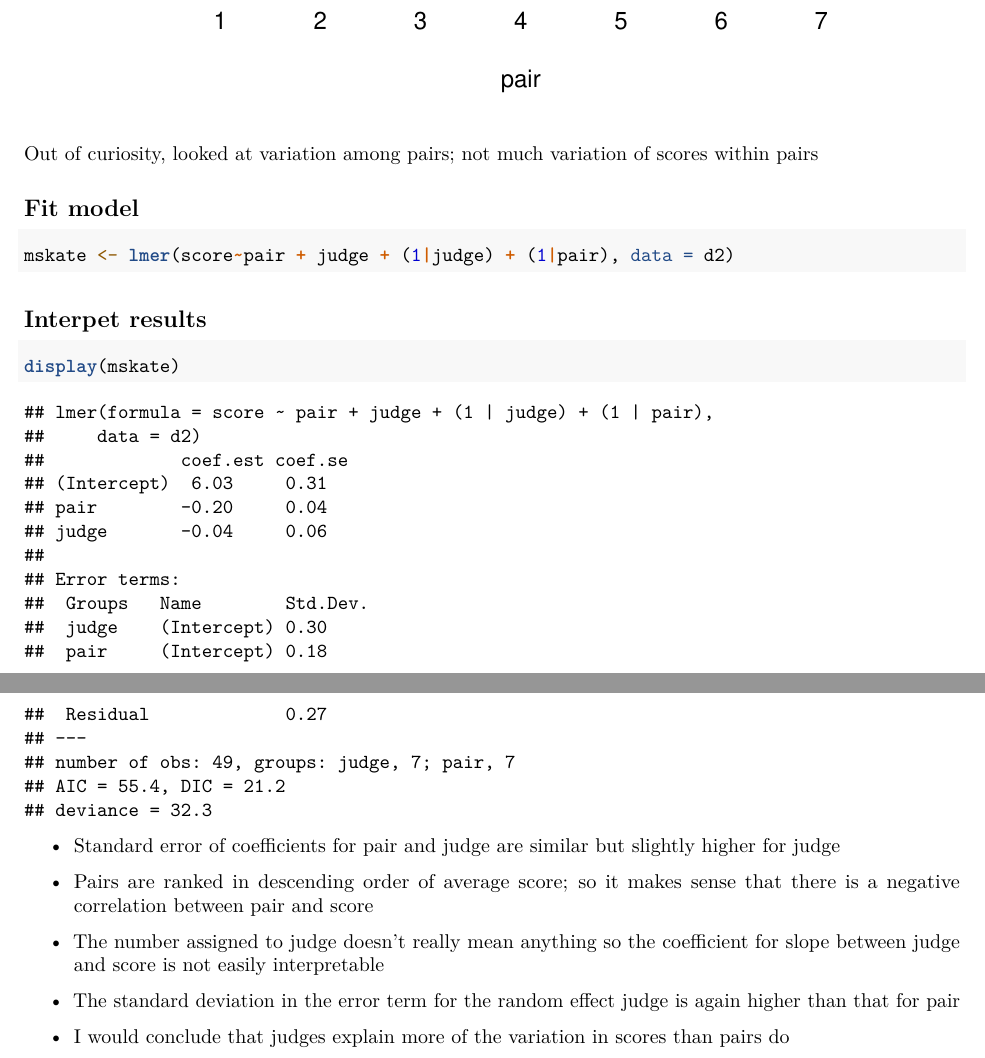
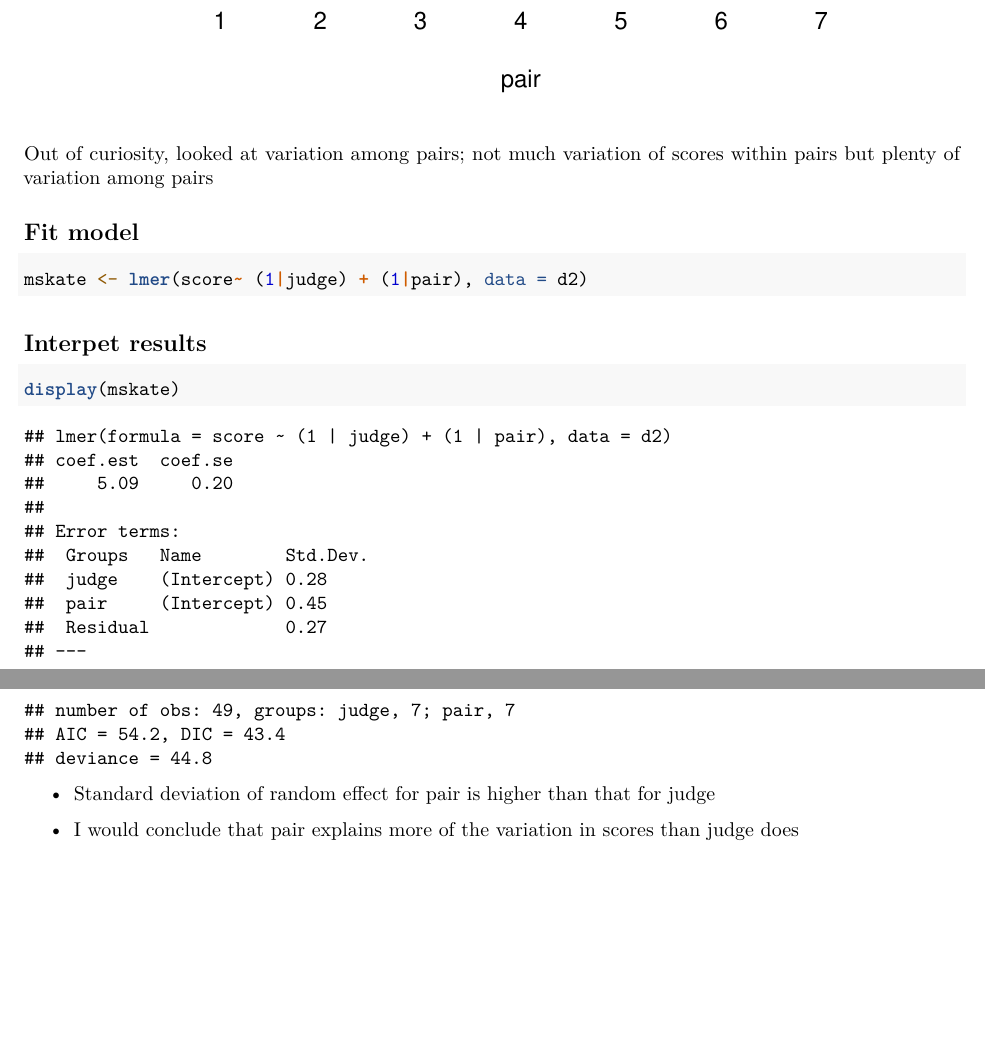
Before and after one commit to esuglia/applied-stats-class, an R Markdown document (Homeworks/Homework 2 Suglia.Rmd): two parts of pages 10 and 11 of 11, joined at a grey line, cut so that both start at the same text, the shorter picture padded with empty space. Rendered offline with R 4.5, knitr and Pandoc, then LaTeX, with nearby package versions; some code elsewhere in the file could not run offline.

Commit message:
Fixed some errors in Homework 2 question 2

````diff
--- a/Homeworks/Homework 2 Suglia.Rmd
+++ b/Homeworks/Homework 2 Suglia.Rmd
@@ -219,12 +219,12 @@ Just by looking at the graphs, judge 7 appears to give consistently higher score
 boxplot(score~pair, d2, xlab = "pair")
 ```
 
-Out of curiosity, looked at variation among pairs; not much variation of scores within pairs
+Out of curiosity, looked at variation among pairs; not much variation of scores within pairs but plenty of variation among pairs
 
 ## Fit model
 
 ```{r, message = FALSE}
-mskate <- lmer(score~pair + judge + (1|judge) + (1|pair), data = d2)
+mskate <- lmer(score~ (1|judge) + (1|pair), data = d2)
 ```
 
 ## Interpet results
@@ -233,12 +233,6 @@ mskate <- lmer(score~pair + judge + (1|judge) + (1|pair), data = d2)
 display(mskate)
 ```
 
-- Standard error of coefficients for pair and judge are similar but slightly higher for judge
+- Standard deviation of random effect for pair is higher than that for judge
 
-- Pairs are ranked in descending order of average score; so it makes sense that there is a negative correlation between pair and score
-
-- The number assigned to judge doesn't really mean anything so the coefficient for slope between judge and score is not easily interpretable
-
-- The standard deviation in the error term for the random effect judge is again higher than that for pair
-
-- I would conclude that judges explain more of the variation in scores than pairs do
+- I would conclude that pair explains more of the variation in scores than judge does
````
Also changed, not shown: Homeworks/Homework_2_Suglia.pdf.
